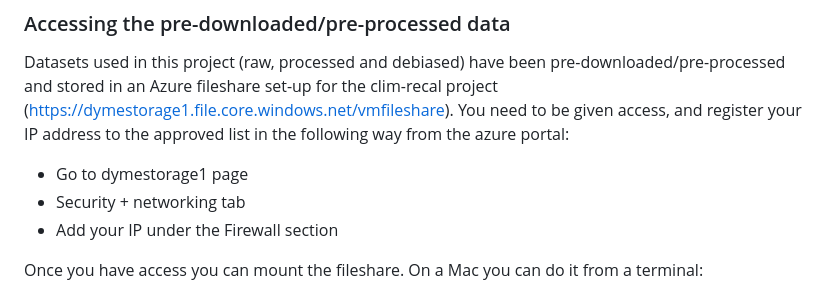
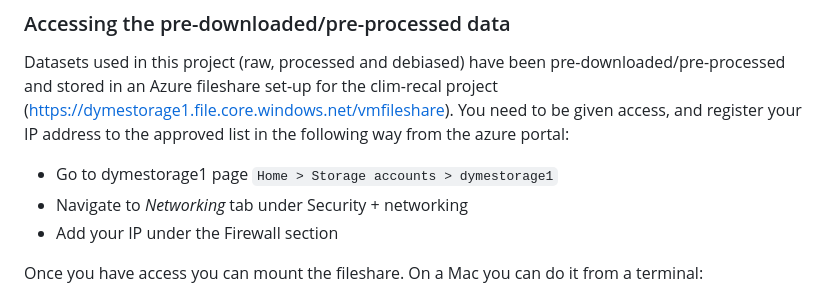
Before and after one commit to alan-turing-institute/clim-recal, a Markdown page: README.md, the part around the change. Drawn GitHub-style.

Commit message:
make azure instructions more clear

```diff
--- a/README.md
+++ b/README.md
@@ -79,8 +79,8 @@ python3 ceda_ftp_download.py --input /badc/ukmo-hadobs/data/insitu/MOHC/HadOBS/H
 
 Datasets used in this project (raw, processed and debiased) have been pre-downloaded/pre-processed and stored in an Azure fileshare set-up for the clim-recal project (https://dymestorage1.file.core.windows.net/vmfileshare). You need to be given access, and register your IP address to the approved list in the following way from the azure portal:
 
-- Go to dymestorage1 page
-- Security + networking tab
+- Go to dymestorage1 page `Home > Storage accounts > dymestorage1`
+- Navigate to *Networking* tab under Security + networking
 - Add your IP under the Firewall section
 
 Once you have access you can mount the fileshare. On a Mac you can do it from a terminal:
```
